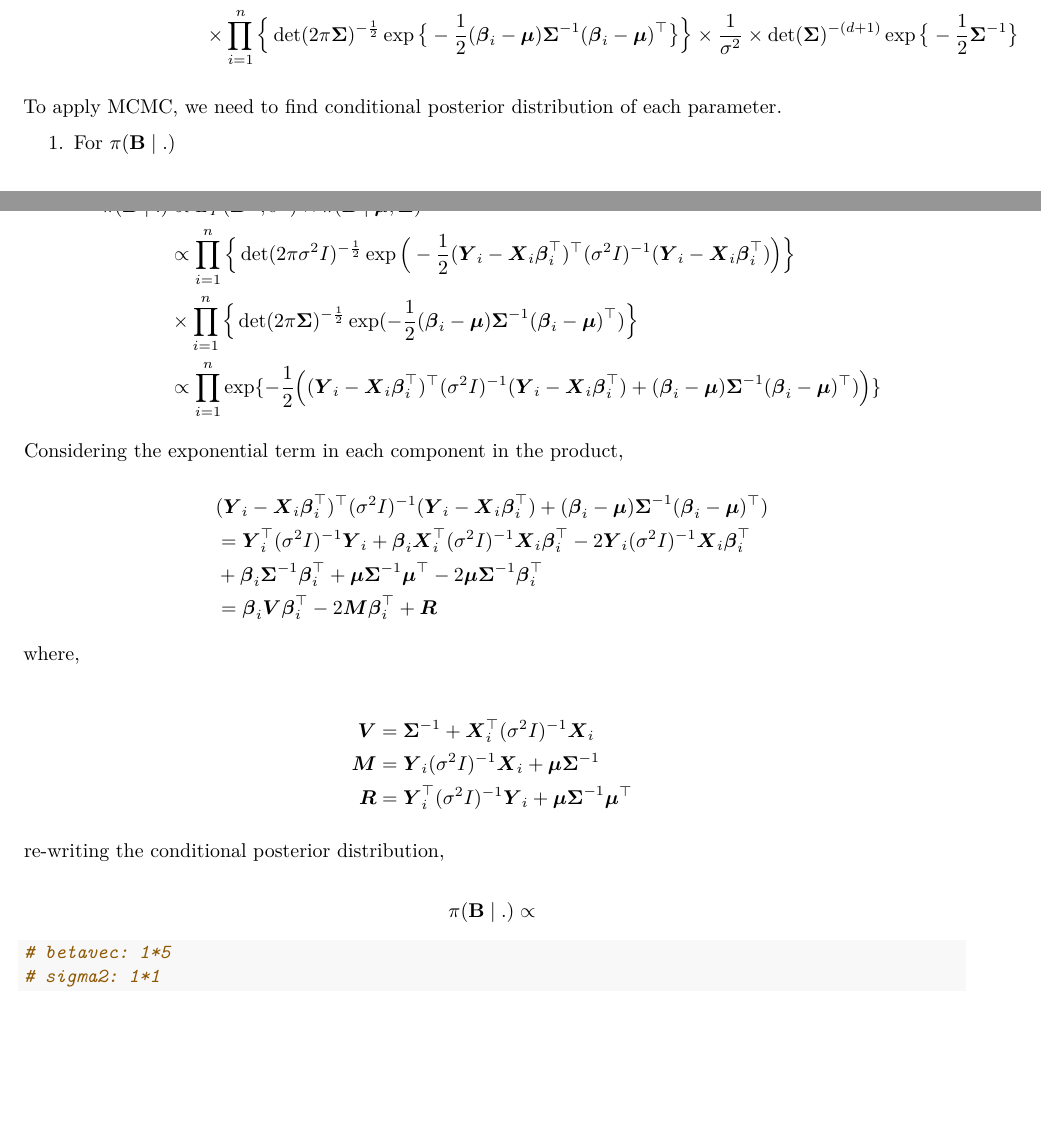
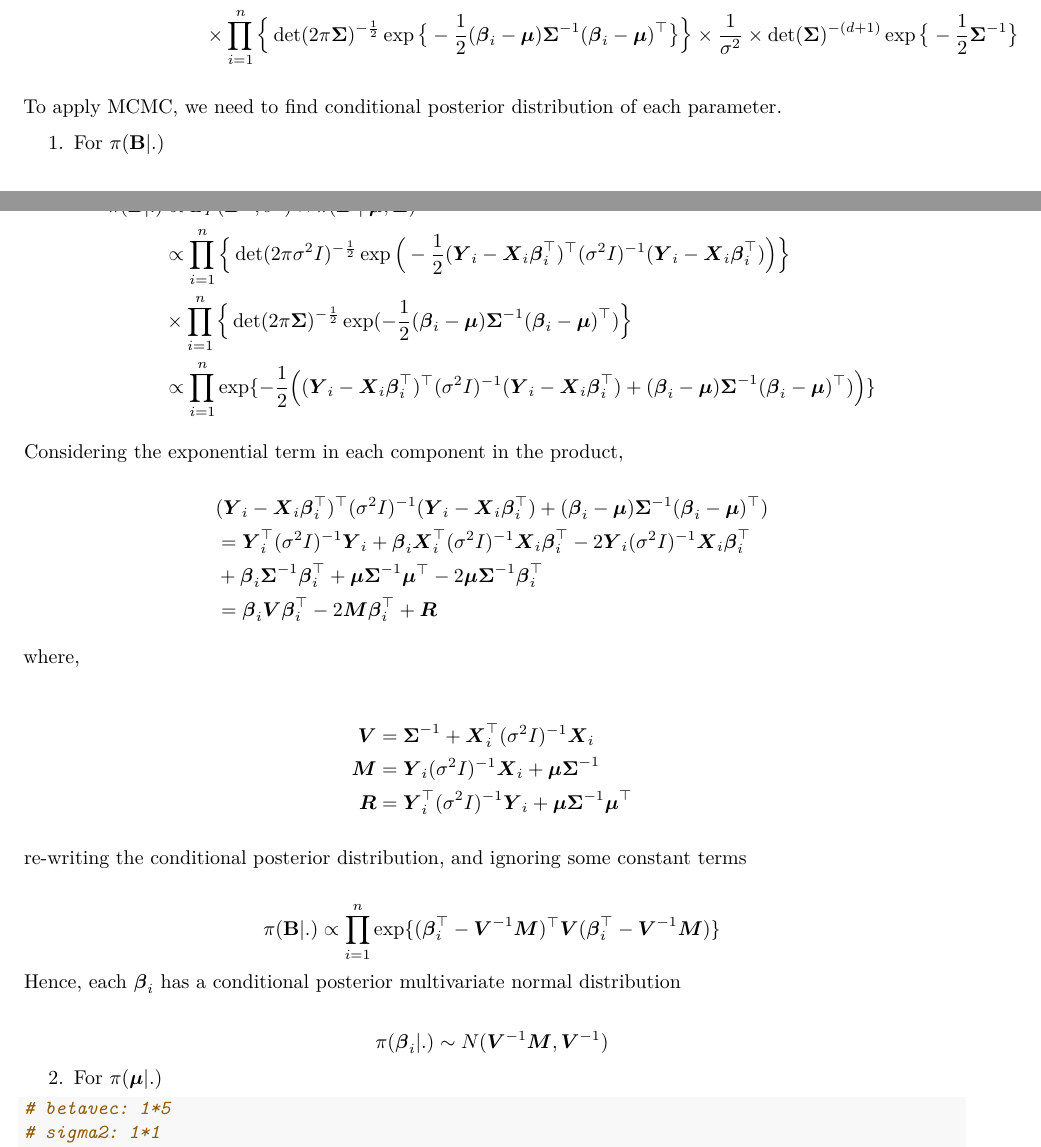
Before and after one commit to MefiMefi/P8160_Project3_MCMC, an R Markdown document (derive posterior distribution.Rmd): two parts of pages 2 and 3 of 4, joined at a grey line, cut so that both start at the same text, the shorter picture padded with empty space. Rendered offline with R 4.5, knitr and Pandoc, then LaTeX, with nearby package versions.

Commit message:
add conditional posterior

````diff
--- a/derive posterior distribution.Rmd
+++ b/derive posterior distribution.Rmd
@@ -75,7 +75,7 @@ $$
 
 To apply MCMC, we need to find conditional posterior distribution of each parameter.
 
-1. For $\pi(\textbf{B} \mid .)$
+1. For $\pi(\textbf{B} | .)$
 
 $$
 \begin{aligned}
@@ -103,9 +103,15 @@ where,
     \boldsymbol{R} & = \boldsymbol{Y}_i^\top(\sigma^2 I)^{-1}\boldsymbol{Y}_i +\boldsymbol{\mu}\boldsymbol{\Sigma}^{-1}\boldsymbol{\mu}^\top
 \end{align*}
 
-re-writing the conditional posterior distribution,
+re-writing the conditional posterior distribution, and ignoring some constant terms
 
-$$\pi(\textbf{B} \mid .)\propto $$
+$$\pi(\textbf{B} | .)\propto  \prod_{i=1}^n\exp\{ (\boldsymbol{\beta}_i^\top-\boldsymbol{V}^{-1}\boldsymbol{M})^\top\boldsymbol{V}(\boldsymbol{\beta}_i^\top-\boldsymbol{V}^{-1}\boldsymbol{M})\}$$
+Hence, each $\boldsymbol{\beta}_i$ has a conditional posterior multivariate normal distribution
+
+$$\pi(\boldsymbol{\beta}_i | .)\sim N(\boldsymbol{V}^{-1}\boldsymbol{M}, \boldsymbol{V}^{-1})$$
+
+2. For $\pi(\boldsymbol{\mu}| .)$
+
 
 ```{r loglik_functions}
 # betavec: 1*5
````
Also changed, not shown: derive posterior distribution.Rmd (2 more changed lines).
